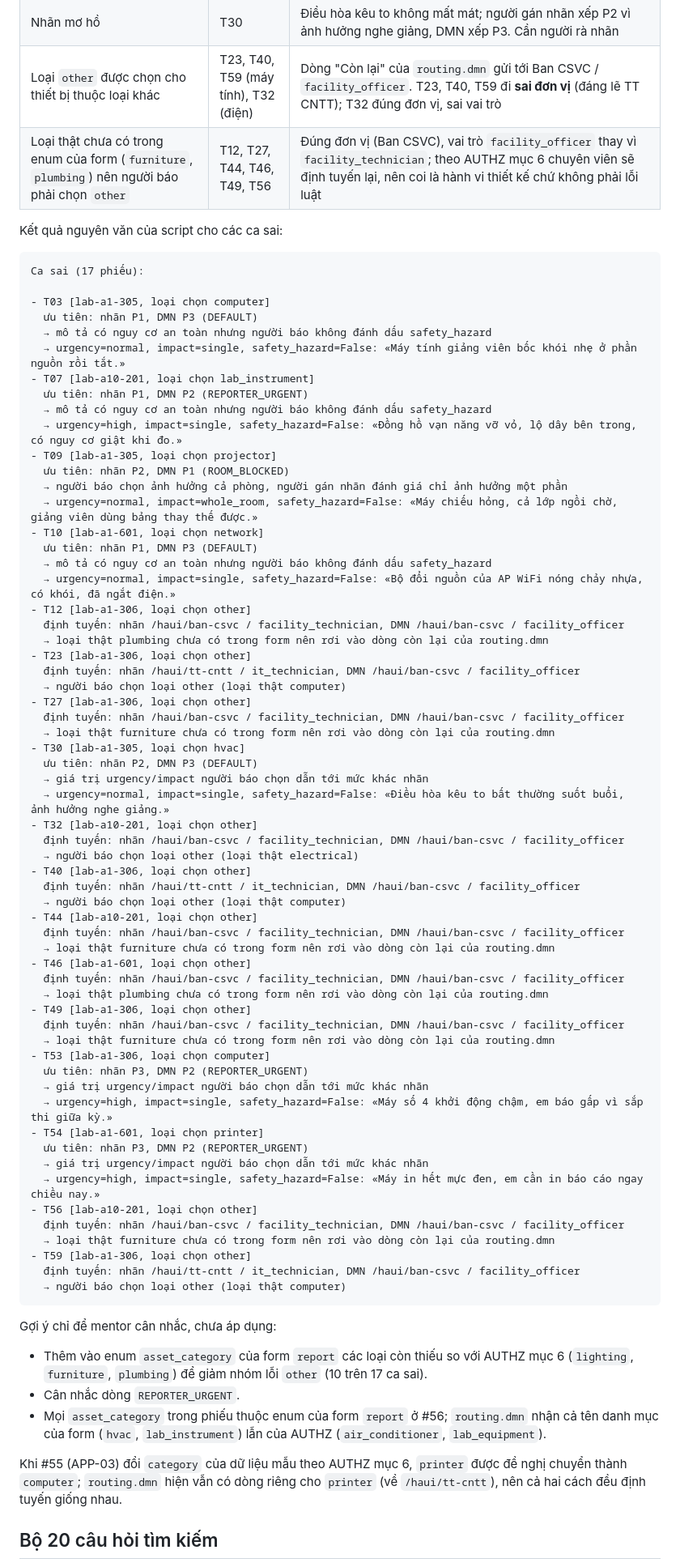
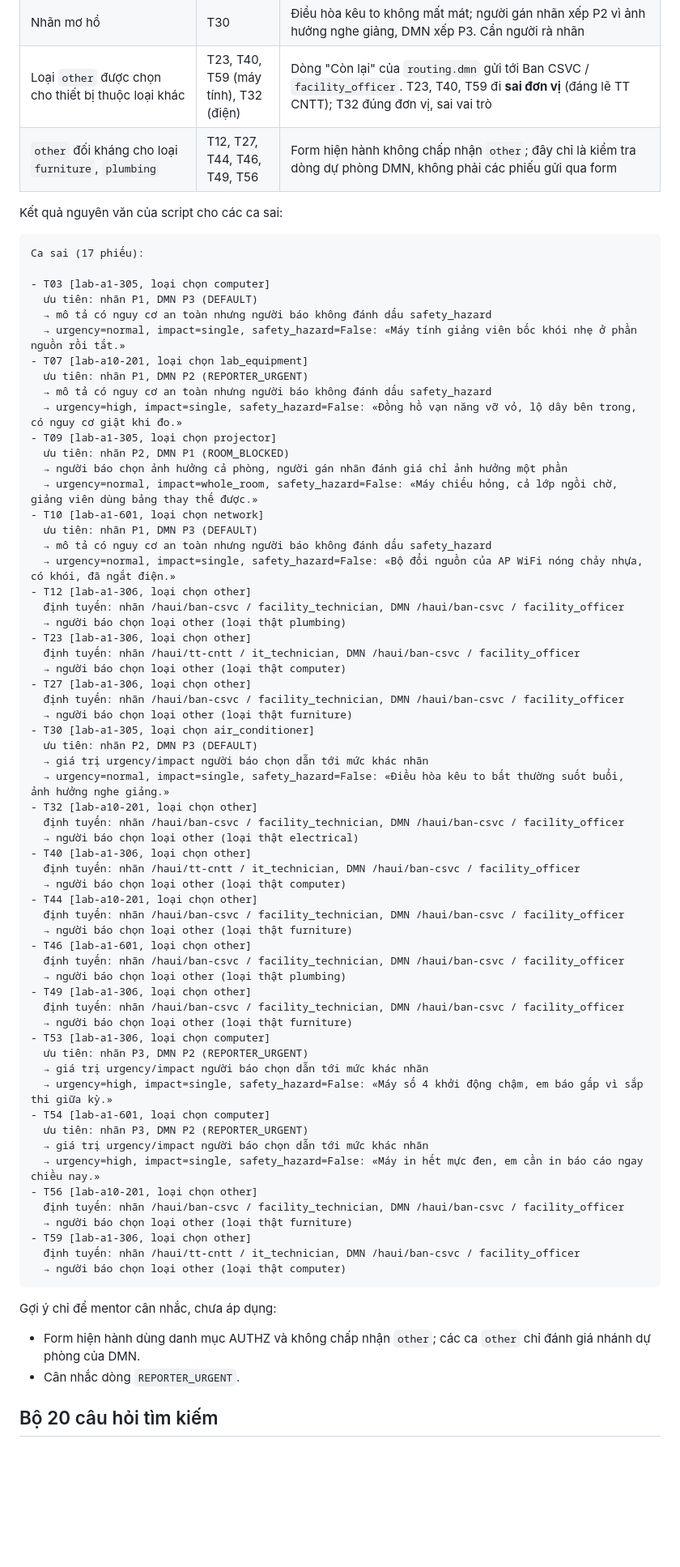
Before and after one commit to HaUI-NPC/dx-lab, a Markdown page: docs/AI.md, the part around one of its changes. Shown at 81% size. GitHub-like rendering; blank space fills up the shorter version.

Commit message:
docs(ai): cập nhật đánh giá và giới hạn nhãn (INT-01)
Signed-off-by: ngothetai <thetai2382002@gmail.com>

```diff
--- a/docs/AI.md
+++ b/docs/AI.md
@@ -79,7 +80,7 @@ Ma trận nhầm lẫn mức ưu tiên (hàng = nhãn tay, cột = DMN):
 | Dòng `REPORTER_URGENT` (`urgency` = `high` hoặc `critical` → P2) | T53, T54 | Người báo ghi "gấp" cho việc nhỏ, bị xếp P2 thay vì P3. Mentor quyết có giữ dòng này không: bỏ thì giảm xếp thừa nhưng mất tín hiệu khẩn của người báo |
 | Nhãn mơ hồ | T30 | Điều hòa kêu to không mất mát; người gán nhãn xếp P2 vì ảnh hưởng nghe giảng, DMN xếp P3. Cần người rà nhãn |
 | Loại `other` được chọn cho thiết bị thuộc loại khác | T23, T40, T59 (máy tính), T32 (điện) | Dòng "Còn lại" của `routing.dmn` gửi tới Ban CSVC / `facility_officer`. T23, T40, T59 đi **sai đơn vị** (đáng lẽ TT CNTT); T32 đúng đơn vị, sai vai trò |
-| Loại thật chưa có trong enum của form (`furniture`, `plumbing`) nên người báo phải chọn `other` | T12, T27, T44, T46, T49, T56 | Đúng đơn vị (Ban CSVC), vai trò `facility_officer` thay vì `facility_technician`; theo AUTHZ mục 6 chuyên viên sẽ định tuyến lại, nên coi là hành vi thiết kế chứ không phải lỗi luật |
+| `other` đối kháng cho loại `furniture`, `plumbing` | T12, T27, T44, T46, T49, T56 | Form hiện hành không chấp nhận `other`; đây chỉ là kiểm tra dòng dự phòng DMN, không phải các phiếu gửi qua form |
 
 Kết quả nguyên văn của script cho các ca sai:
 
@@ -90,7 +91,7 @@ Ca sai (17 phiếu):
   ưu tiên: nhãn P1, DMN P3 (DEFAULT)
   → mô tả có nguy cơ an toàn nhưng người báo không đánh dấu safety_hazard
   → urgency=normal, impact=single, safety_hazard=False: «Máy tính giảng viên bốc khói nhẹ ở phần nguồn rồi tắt.»
-- T07 [lab-a10-201, loại chọn lab_instrument]
+- T07 [lab-a10-201, loại chọn lab_equipment]
   ưu tiên: nhãn P1, DMN P2 (REPORTER_URGENT)
   → mô tả có nguy cơ an toàn nhưng người báo không đánh dấu safety_hazard
   → urgency=high, impact=single, safety_hazard=False: «Đồng hồ vạn năng vỡ vỏ, lộ dây bên trong, có nguy cơ giật khi đo.»
@@ -104,14 +105,14 @@ Ca sai (17 phiếu):
   → urgency=normal, impact=single, safety_hazard=False: «Bộ đổi nguồn của AP WiFi nóng chảy nhựa, có khói, đã ngắt điện.»
 - T12 [lab-a1-306, loại chọn other]
   định tuyến: nhãn /haui/ban-csvc / facility_technician, DMN /haui/ban-csvc / facility_officer
-  → loại thật plumbing chưa có trong form nên rơi vào dòng còn lại của routing.dmn
+  → người báo chọn loại other (loại thật plumbing)
 - T23 [lab-a1-306, loại chọn other]
   định tuyến: nhãn /haui/tt-cntt / it_technician, DMN /haui/ban-csvc / facility_officer
   → người báo chọn loại other (loại thật computer)
 - T27 [lab-a1-306, loại chọn other]
   định tuyến: nhãn /haui/ban-csvc / facility_technician, DMN /haui/ban-csvc / facility_officer
-  → loại thật furniture chưa có trong form nên rơi vào dòng còn lại của routing.dmn
-- T30 [lab-a1-305, loại chọn hvac]
+  → người báo chọn loại other (loại thật furniture)
+- T30 [lab-a1-305, loại chọn air_conditioner]
   ưu tiên: nhãn P2, DMN P3 (DEFAULT)
   → giá trị urgency/impact người báo chọn dẫn tới mức khác nhãn
   → urgency=normal, impact=single, safety_hazard=False: «Điều hòa kêu to bất thường suốt buổi, ảnh hưởng nghe giảng.»
@@ -123,24 +124,24 @@ Ca sai (17 phiếu):
   → người báo chọn loại other (loại thật computer)
 - T44 [lab-a10-201, loại chọn other]
   định tuyến: nhãn /haui/ban-csvc / facility_technician, DMN /haui/ban-csvc / facility_officer
-  → loại thật furniture chưa có trong form nên rơi vào dòng còn lại của routing.dmn
+  → người báo chọn loại other (loại thật furniture)
 - T46 [lab-a1-601, loại chọn other]
   định tuyến: nhãn /haui/ban-csvc / facility_technician, DMN /haui/ban-csvc / facility_officer
-  → loại thật plumbing chưa có trong form nên rơi vào dòng còn lại của routing.dmn
+  → người báo chọn loại other (loại thật plumbing)
 - T49 [lab-a1-306, loại chọn other]
   định tuyến: nhãn /haui/ban-csvc / facility_technician, DMN /haui/ban-csvc / facility_officer
-  → loại thật furniture chưa có trong form nên rơi vào dòng còn lại của routing.dmn
+  → người báo chọn loại other (loại thật furniture)
 - T53 [lab-a1-306, loại chọn computer]
   ưu tiên: nhãn P3, DMN P2 (REPORTER_URGENT)
   → giá trị urgency/impact người báo chọn dẫn tới mức khác nhãn
   → urgency=high, impact=single, safety_hazard=False: «Máy số 4 khởi động chậm, em báo gấp vì sắp thi giữa kỳ.»
-- T54 [lab-a1-601, loại chọn printer]
+- T54 [lab-a1-601, loại chọn computer]
   ưu tiên: nhãn P3, DMN P2 (REPORTER_URGENT)
   → giá trị urgency/impact người báo chọn dẫn tới mức khác nhãn
   → urgency=high, impact=single, safety_hazard=False: «Máy in hết mực đen, em cần in báo cáo ngay chiều nay.»
 - T56 [lab-a10-201, loại chọn other]
   định tuyến: nhãn /haui/ban-csvc / facility_technician, DMN /haui/ban-csvc / facility_officer
-  → loại thật furniture chưa có trong form nên rơi vào dòng còn lại của routing.dmn
+  → người báo chọn loại other (loại thật furniture)
 - T59 [lab-a1-306, loại chọn other]
   định tuyến: nhãn /haui/tt-cntt / it_technician, DMN /haui/ban-csvc / facility_officer
   → người báo chọn loại other (loại thật computer)
@@ -148,13 +149,8 @@ Ca sai (17 phiếu):
 
 Gợi ý chỉ để mentor cân nhắc, chưa áp dụng:
 
-- Thêm vào enum `asset_category` của form `report` các loại còn thiếu so với AUTHZ mục 6 (`lighting`, `furniture`, `plumbing`) để giảm nhóm lỗi `other` (10 trên 17 ca sai).
+- Form hiện hành dùng danh mục AUTHZ và không chấp nhận `other`; các ca `other` chỉ đánh giá nhánh dự phòng của DMN.
 - Cân nhắc dòng `REPORTER_URGENT`.
-- Mọi `asset_category` trong phiếu thuộc enum của form `report` ở #56; `routing.dmn` nhận cả tên danh mục của form (`hvac`,
-  `lab_instrument`) lẫn của AUTHZ (`air_conditioner`, `lab_equipment`).
-
-Khi #55 (APP-03) đổi `category` của dữ liệu mẫu theo AUTHZ mục 6, `printer` được đề nghị chuyển thành `computer`; `routing.dmn`
-hiện vẫn có dòng riêng cho `printer` (về `/haui/tt-cntt`), nên cả hai cách đều định tuyến giống nhau.
 
 ## Bộ 20 câu hỏi tìm kiếm
 
```
Also changed, not shown: other parts of docs/AI.md (+5 -4 lines).
